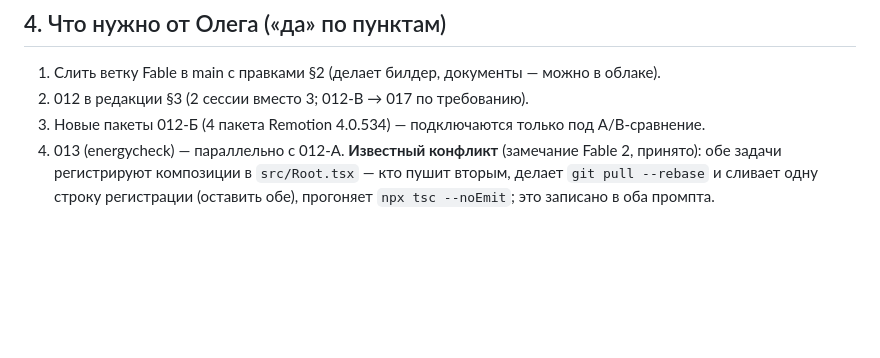
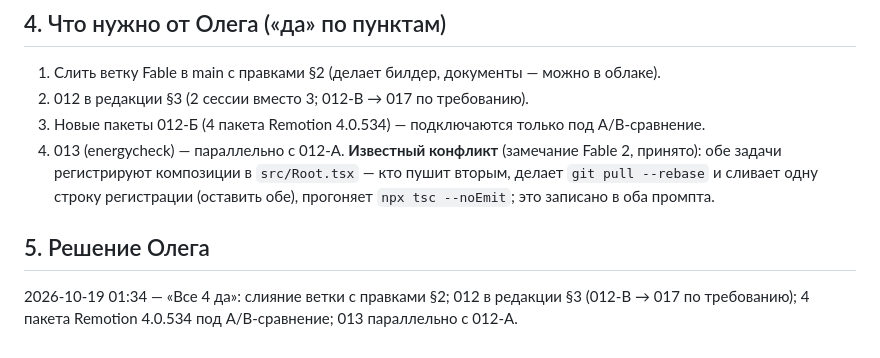
Before and after one commit to oleghhw-sudo/reels-motion, a Markdown page: docs/tasks/012-fx-kit.review.md, the part around the change. GitHub-like rendering; blank space fills up the shorter version.

Commit message:
012: «Все 4 да» Олега
Co-Authored-By: Claude Opus 5.5 <noreply@anthropic.com>
Claude-Session: https://claude.ai/code/session_018BFURMoKtMyaFiBQ3URwrS

```diff
--- a/docs/tasks/012-fx-kit.review.md
+++ b/docs/tasks/012-fx-kit.review.md
@@ -45,3 +45,6 @@
 2. 012 в редакции §3 (2 сессии вместо 3; 012-В → 017 по требованию).
 3. Новые пакеты 012-Б (4 пакета Remotion 4.0.534) — подключаются только под A/B-сравнение.
 4. 013 (energycheck) — параллельно с 012-А. **Известный конфликт** (замечание Fable 2, принято): обе задачи регистрируют композиции в `src/Root.tsx` — кто пушит вторым, делает `git pull --rebase` и сливает одну строку регистрации (оставить обе), прогоняет `npx tsc --noEmit`; это записано в оба промпта.
+
+## 5. Решение Олега
+2026-10-19 01:34 — «Все 4 да»: слияние ветки с правками §2; 012 в редакции §3 (012-В → 017 по требованию); 4 пакета Remotion 4.0.534 под A/B-сравнение; 013 параллельно с 012-А.
```
